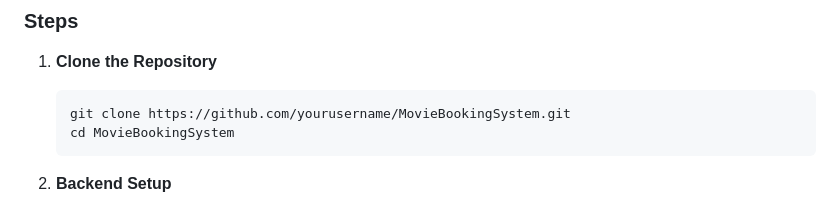
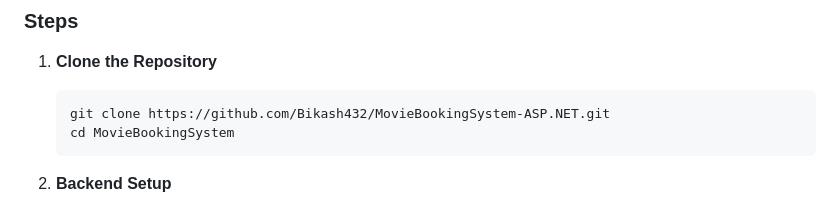
Before and after one commit to Bikash432/MovieBookingSystem-ASP.NET, a Markdown page: README.md, the part around the change. Rendered like a GitHub page.

````diff
--- a/README.md
+++ b/README.md
@@ -42,7 +42,7 @@
 ### Steps
 1. **Clone the Repository**
    ```bash
-   git clone https://github.com/yourusername/MovieBookingSystem.git
+   git clone https://github.com/Bikash432/MovieBookingSystem-ASP.NET.git
    cd MovieBookingSystem
    ```
 
````
